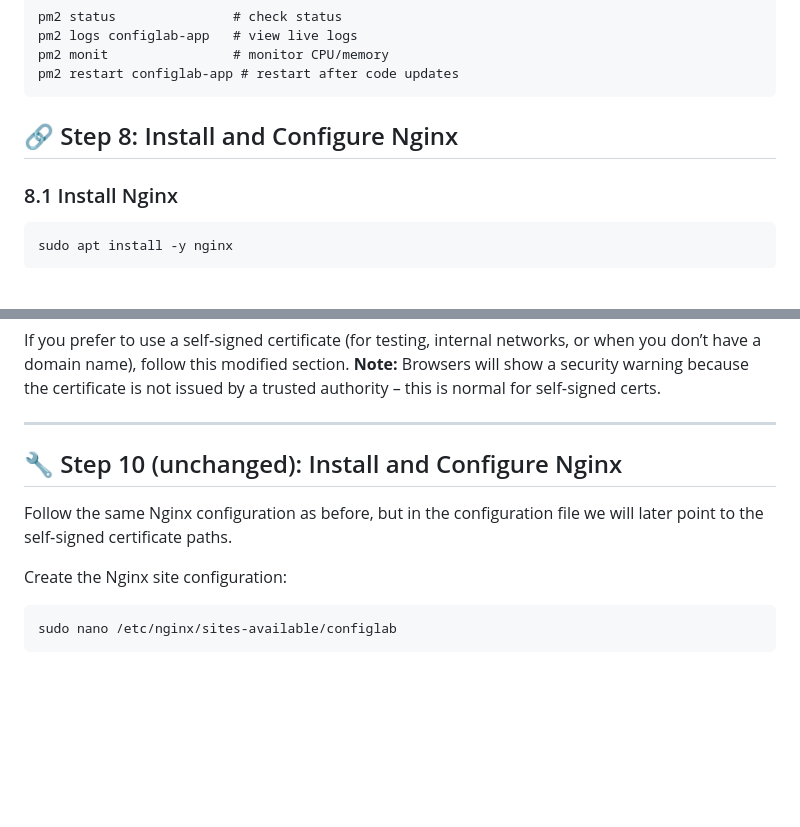
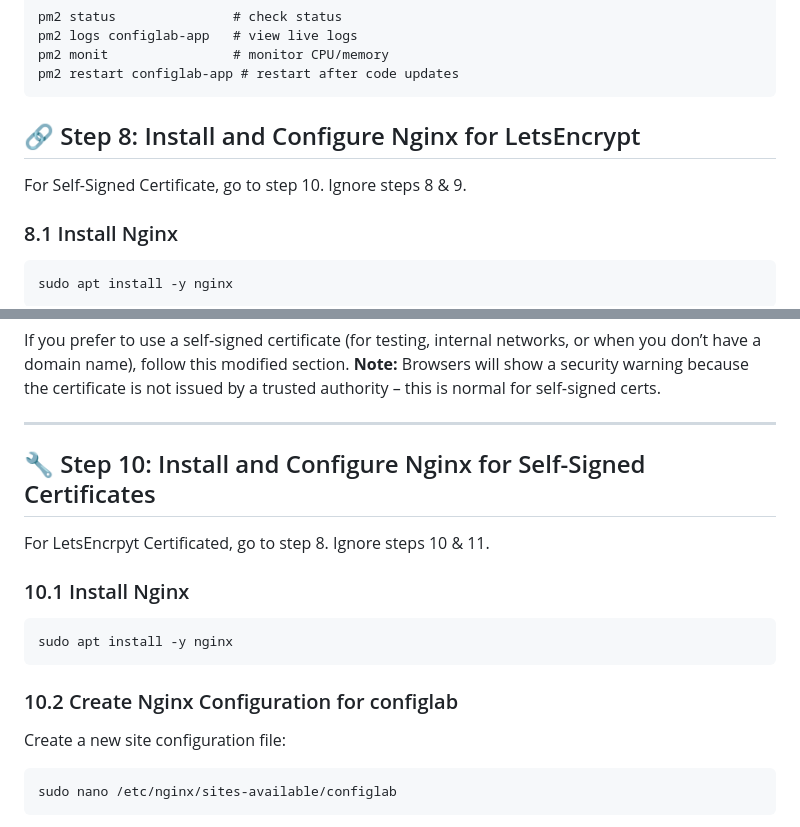
Before and after one commit to Zero3Dash/Websites, a Markdown page: configlab/README.md, 2 parts joined by grey strips. Drawn GitHub-style; blank space fills up the shorter version.

````diff
--- a/configlab/README.md
+++ b/configlab/README.md
@@ -1080,7 +1080,9 @@ pm2 monit                # monitor CPU/memory
 pm2 restart configlab-app # restart after code updates
 ```
 
-## 🔗 Step 8: Install and Configure Nginx
+## 🔗 Step 8: Install and Configure Nginx for LetsEncrypt
+
+For Self-Signed Certificate, go to step 10. Ignore steps 8 & 9.
 
 ### 8.1 Install Nginx
 
@@ -1220,13 +1222,19 @@ trusted authority – this is normal for self‑signed certs.
 
 ---
 
-## 🔧 Step 10 (unchanged): Install and Configure Nginx
-
-Follow
- the same Nginx configuration as before, but in the configuration file
-we will later point to the self‑signed certificate paths.
-
-Create the Nginx site configuration:
+## 🔧 Step 10: Install and Configure Nginx for Self-Signed Certificates
+
+For LetsEncrpyt Certificated, go to step 8. Ignore steps 10 & 11.
+
+### 10.1 Install Nginx
+
+```
+sudo apt install -y nginx
+```
+
+### 10.2 Create Nginx Configuration for configlab
+
+Create a new site configuration file:
 
 ```
 sudo nano /etc/nginx/sites-available/configlab
````
